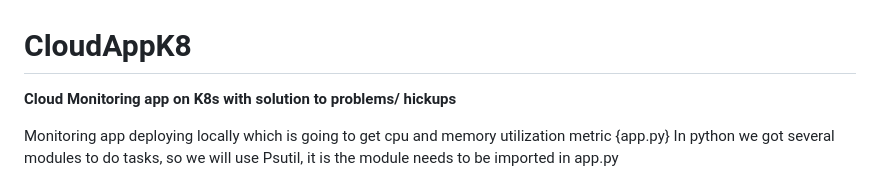
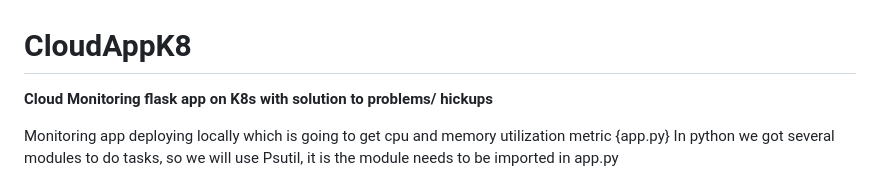
Before and after one commit to Groakss/CloudAppK8, a Markdown page: README.md, the part around the change. Rendered like a GitHub page.

```diff
--- a/README.md
+++ b/README.md
@@ -1,5 +1,5 @@
 # CloudAppK8
-**Cloud Monitoring app on K8s with solution to problems/ hickups**
+**Cloud Monitoring flask app on K8s with solution to problems/ hickups**
 
 Monitoring app deploying locally which is going to get cpu and memory utilization metric {app.py}
 In python we got several modules to do tasks, so we will use Psutil, it is the module needs to be imported in app.py
```
